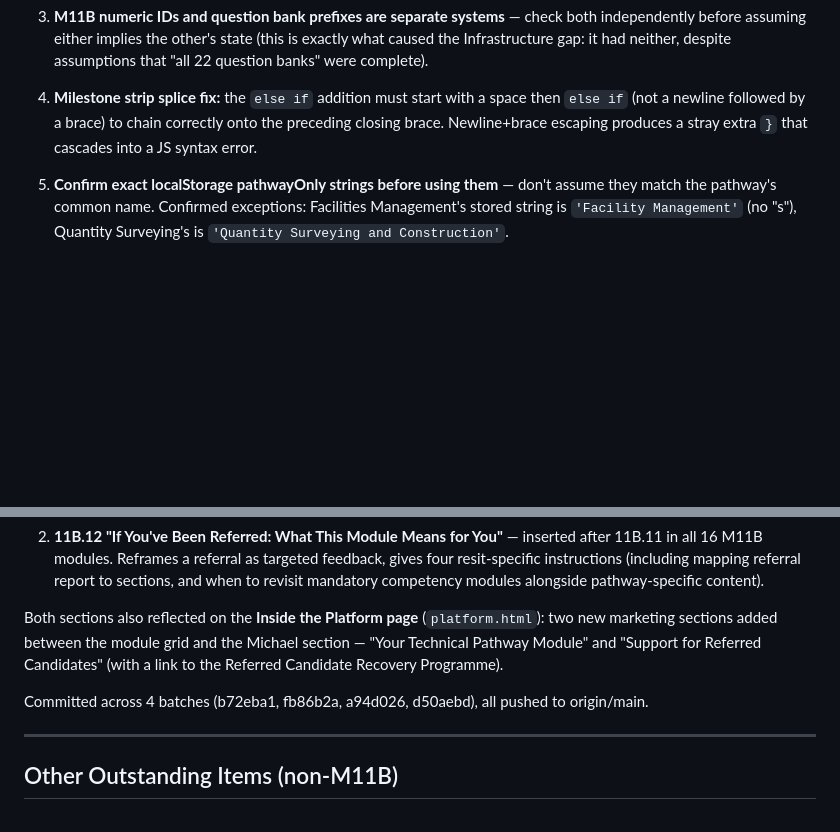
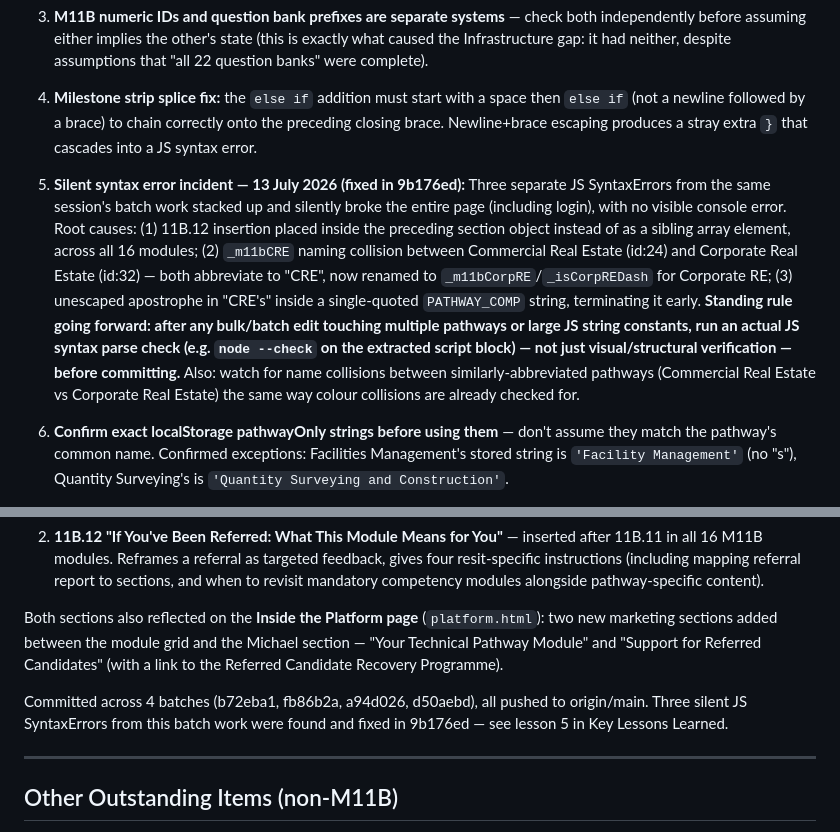
Before and after one commit to GetCharteredAi/getcharteredai, a Markdown page: BUILD_LOG.md, 2 parts joined by grey strips. GitHub-like rendering; blank space fills up the shorter version.

Commit message:
Add lesson 5: silent JS SyntaxError incident (13 July 2026)
Documents the three-error stack from the 11B.0/11B.12 batch session:
11B.12 insertion off-by-one, _m11bCRE naming collision, PATHWAY_COMP
unescaped apostrophe. Adds standing rule to run node --check after any
bulk/batch edit before committing.

Co-Authored-By: Claude Sonnet 4.6 <noreply@anthropic.com>

```diff
--- a/BUILD_LOG.md
+++ b/BUILD_LOG.md
@@ -81,6 +81,7 @@ Question banks use a prefix/localStorage-key/element-ID system, entirely separat
 2. **Don't invent or guess pathway IDs or colours.** Always check the codebase directly first. A CRE/Taxation Allowances colour collision on #b45309 happened and was fixed 10 July 2026 by not checking existing colours before a build.
 3. **M11B numeric IDs and question bank prefixes are separate systems** — check both independently before assuming either implies the other's state (this is exactly what caused the Infrastructure gap: it had neither, despite assumptions that "all 22 question banks" were complete).
 4. **Milestone strip splice fix:** the `else if` addition must start with a space then `else if` (not a newline followed by a brace) to chain correctly onto the preceding closing brace. Newline+brace escaping produces a stray extra `}` that cascades into a JS syntax error.
+5. **Silent syntax error incident — 13 July 2026 (fixed in 9b176ed):** Three separate JS SyntaxErrors from the same session's batch work stacked up and silently broke the entire page (including login), with no visible console error. Root causes: (1) 11B.12 insertion placed inside the preceding section object instead of as a sibling array element, across all 16 modules; (2) `_m11bCRE` naming collision between Commercial Real Estate (id:24) and Corporate Real Estate (id:32) — both abbreviate to "CRE", now renamed to `_m11bCorpRE`/`_isCorpREDash` for Corporate RE; (3) unescaped apostrophe in "CRE's" inside a single-quoted `PATHWAY_COMP` string, terminating it early. **Standing rule going forward: after any bulk/batch edit touching multiple pathways or large JS string constants, run an actual JS syntax parse check (e.g. `node --check` on the extracted script block) — not just visual/structural verification — before committing.** Also: watch for name collisions between similarly-abbreviated pathways (Commercial Real Estate vs Corporate Real Estate) the same way colour collisions are already checked for.
 5. **Confirm exact localStorage pathwayOnly strings before using them** — don't assume they match the pathway's common name. Confirmed exceptions: Facilities Management's stored string is `'Facility Management'` (no "s"), Quantity Surveying's is `'Quantity Surveying and Construction'`.
 6. **Confirm push + Netlify deploy, not just local commit, before marking a pathway "live."** Planning and Development and Property Finance and Investment both sat committed locally but unpushed for a period before this was caught (12 July 2026) — from Corporate Real Estate onward, Claude Code confirms push+deploy before reporting completion.
 7. **Large content blocks should be pasted as chat text, not shared via file/download** — Claude Code (running in the local terminal) has no access to files shared through the chat UI, only the local filesystem. Direct chat-text paste works reliably at ~11-section module length.
@@ -107,7 +108,7 @@ Both structural to-dos are now done across all 16 pathways:
 
 Both sections also reflected on the **Inside the Platform page** (`platform.html`): two new marketing sections added between the module grid and the Michael section — "Your Technical Pathway Module" and "Support for Referred Candidates" (with a link to the Referred Candidate Recovery Programme).
 
-Committed across 4 batches (b72eba1, fb86b2a, a94d026, d50aebd), all pushed to origin/main.
+Committed across 4 batches (b72eba1, fb86b2a, a94d026, d50aebd), all pushed to origin/main. Three silent JS SyntaxErrors from this batch work were found and fixed in 9b176ed — see lesson 5 in Key Lessons Learned.
 
 ---
 
```
